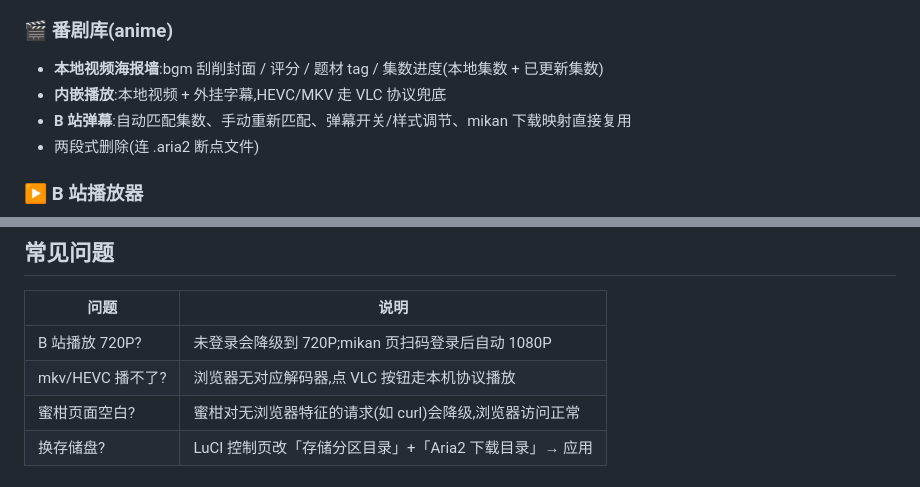
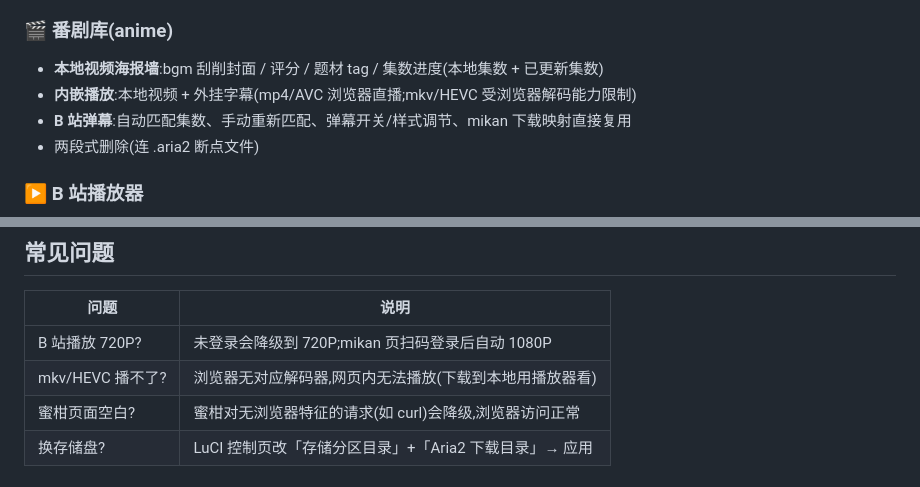
Before and after one commit to xmbl4399/AnimeHub, a Markdown page: README.md, 2 parts joined by grey strips. Drawn GitHub-style.

Commit message:
README:修正过时描述——VLC 按钮已移除,mkv/HEVC 明确浏览器限制

```diff
--- a/README.md
+++ b/README.md
@@ -29,7 +29,7 @@
 
 ### 🎬 番剧库(anime)
 - **本地视频海报墙**:bgm 刮削封面 / 评分 / 题材 tag / 集数进度(本地集数 + 已更新集数)
-- **内嵌播放**:本地视频 + 外挂字幕,HEVC/MKV 走 VLC 协议兜底
+- **内嵌播放**:本地视频 + 外挂字幕(mp4/AVC 浏览器直播;mkv/HEVC 受浏览器解码能力限制)
 - **B 站弹幕**:自动匹配集数、手动重新匹配、弹幕开关/样式调节、mikan 下载映射直接复用
 - 两段式删除(连 .aria2 断点文件)
 
@@ -109,7 +109,7 @@ opkg install luci-app-mediahub_*.ipk
 | 问题 | 说明 |
 |---|---|
 | B 站播放 720P? | 未登录会降级到 720P;mikan 页扫码登录后自动 1080P |
-| mkv/HEVC 播不了? | 浏览器无对应解码器,点 VLC 按钮走本机协议播放 |
+| mkv/HEVC 播不了? | 浏览器无对应解码器,网页内无法播放(下载到本地用播放器看) |
 | 蜜柑页面空白? | 蜜柑对无浏览器特征的请求(如 curl)会降级,浏览器访问正常 |
 | 换存储盘? | LuCI 控制页改「存储分区目录」+「Aria2 下载目录」→ 应用 |
 
```
